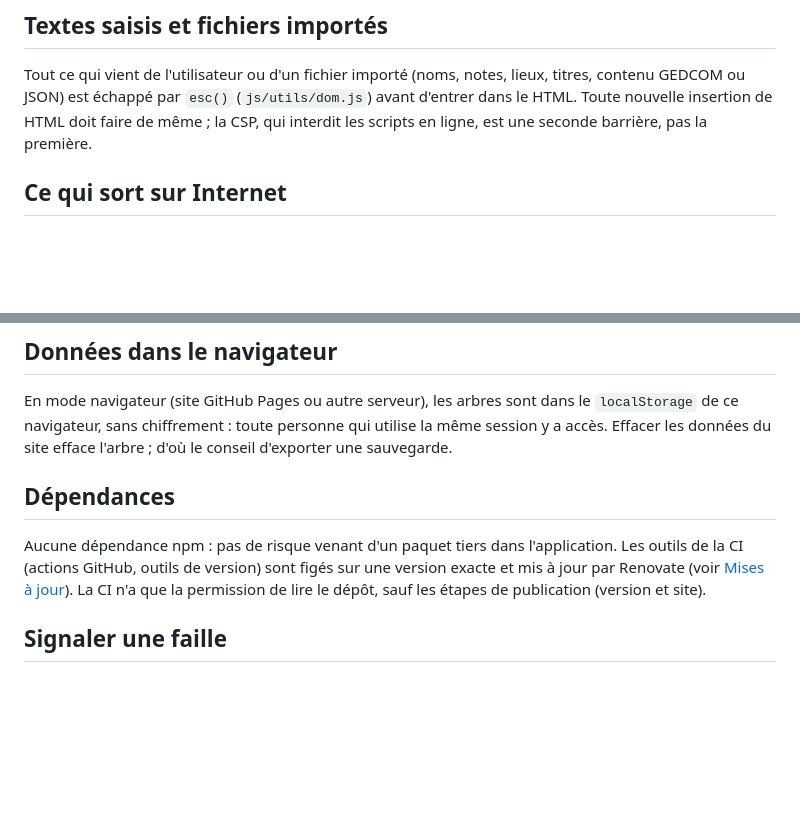
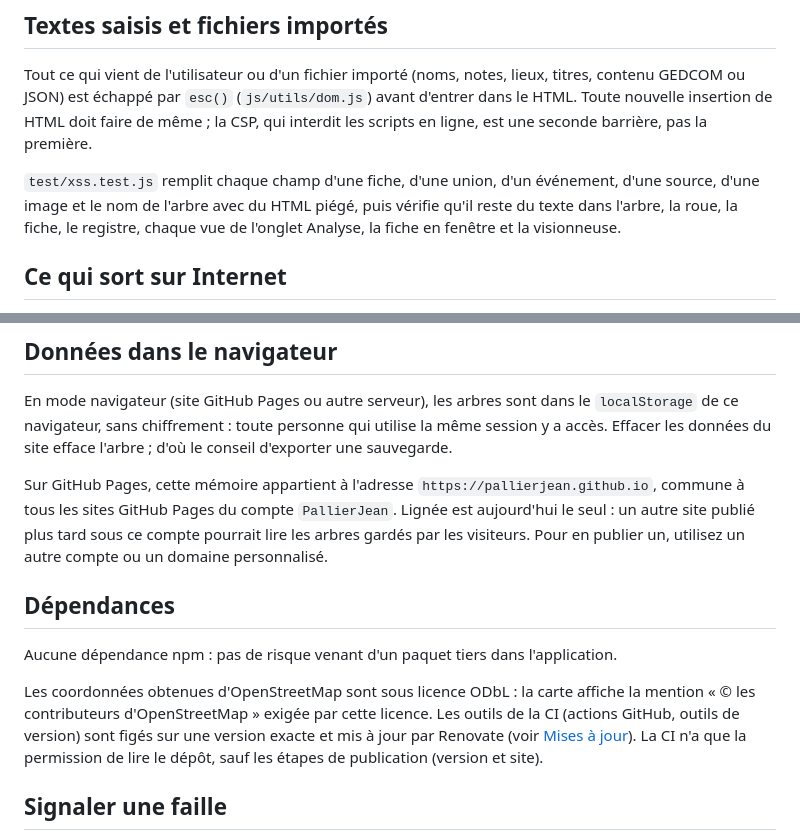
Before and after one commit to PallierJean/lignee, a Markdown page: docs/security.md, 2 parts joined by grey strips. GitHub-like rendering; blank space fills up the shorter version.

Commit message:
docs: document the injection test and the shared GitHub Pages origin
Co-Authored-By: Claude Opus 5.5 <noreply@anthropic.com>

```diff
--- a/docs/security.md
+++ b/docs/security.md
@@ -66,6 +66,11 @@ GEDCOM ou JSON) est échappé par `esc()` (`js/utils/dom.js`) avant d'entrer dan
 nouvelle insertion de HTML doit faire de même ; la CSP, qui interdit les scripts en ligne, est
 une seconde barrière, pas la première.
 
+`test/xss.test.js` remplit chaque champ d'une fiche, d'une union, d'un événement, d'une source,
+d'une image et le nom de l'arbre avec du HTML piégé, puis vérifie qu'il reste du texte dans
+l'arbre, la roue, la fiche, le registre, chaque vue de l'onglet Analyse, la fiche en fenêtre et la
+visionneuse.
+
 ## Ce qui sort sur Internet
 
 L'ouverture de l'application ne contacte aucun service tiers : les polices sont dans
@@ -94,9 +99,17 @@ En mode navigateur (site GitHub Pages ou autre serveur), les arbres sont dans le
 de ce navigateur, sans chiffrement : toute personne qui utilise la même session y a accès.
 Effacer les données du site efface l'arbre ; d'où le conseil d'exporter une sauvegarde.
 
+Sur GitHub Pages, cette mémoire appartient à l'adresse `https://pallierjean.github.io`, commune à
+tous les sites GitHub Pages du compte `PallierJean`. Lignée est aujourd'hui le seul : un autre
+site publié plus tard sous ce compte pourrait lire les arbres gardés par les visiteurs. Pour en
+publier un, utilisez un autre compte ou un domaine personnalisé.
+
 ## Dépendances
 
-Aucune dépendance npm : pas de risque venant d'un paquet tiers dans l'application. Les outils
+Aucune dépendance npm : pas de risque venant d'un paquet tiers dans l'application.
+
+Les coordonnées obtenues d'OpenStreetMap sont sous licence ODbL : la carte affiche la mention
+« © les contributeurs d'OpenStreetMap » exigée par cette licence. Les outils
 de la CI (actions GitHub, outils de version) sont figés sur une version exacte et mis à jour
 par Renovate (voir [Mises à jour](updates.md)). La CI n'a que la permission de lire le dépôt,
 sauf les étapes de publication (version et site).
```
